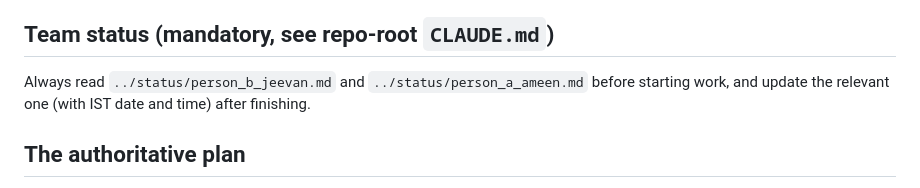
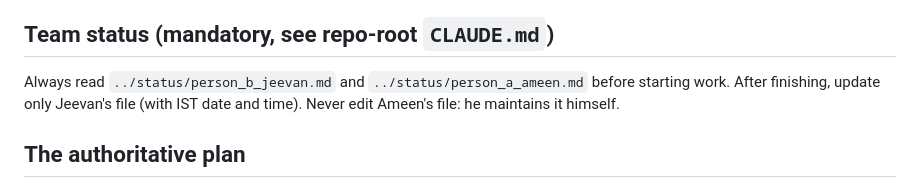
Before and after one commit to Jeevanvsan/ai_builder_hack, a Markdown page: covert_call/CLAUDE.md, the part around the change. GitHub-like rendering.

```diff
--- a/covert_call/CLAUDE.md
+++ b/covert_call/CLAUDE.md
@@ -3,7 +3,7 @@
 This folder is the active build workspace for **QuickBite**, the current near-term focus of the AI_Builders_26 hackathon project (see the repo-root `CLAUDE.md` for full project context, hackathon rules, and the eventual-goal full-platform plan).
 
 ## Team status (mandatory, see repo-root `CLAUDE.md`)
-Always read `../status/person_b_jeevan.md` and `../status/person_a_ameen.md` before starting work, and update the relevant one (with IST date and time) after finishing.
+Always read `../status/person_b_jeevan.md` and `../status/person_a_ameen.md` before starting work. After finishing, update only Jeevan's file (with IST date and time). Never edit Ameen's file: he maintains it himself.
 
 ## The authoritative plan
 **Read `docs/quickbite_plan.md` first, before any implementation work.** It supersedes `docs/standalone_covert_call_plan.md` (kept for history only) and consolidates every design correction made during planning into one place: the feature set, tech stack, data model, cost estimate, competitive verification, and 4-week schedule.
```
Also changed, not shown: CLAUDE.md (+2 -1 lines).
